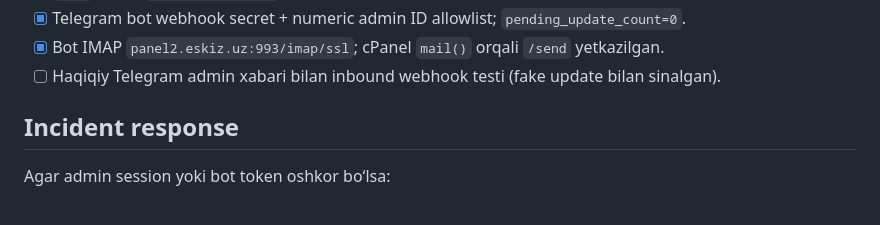
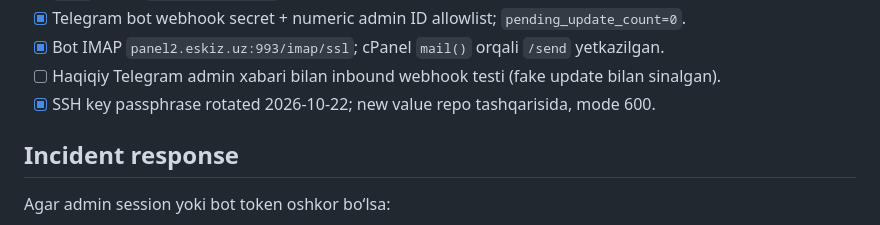
Before and after one commit to otaboyevsardorbek1/otaboyev-sardorbek.uz, a Markdown page: SECURITY.md, the part around the change. GitHub-like rendering.

Commit message:
docs: mark SSH passphrase rotation complete

```diff
--- a/SECURITY.md
+++ b/SECURITY.md
@@ -97,6 +97,7 @@ Qo‘shimcha: PHP 7.1 sintaksisi saqlanadi, `display_errors` productionda o‘ch
 - [x] Telegram bot webhook secret + numeric admin ID allowlist; `pending_update_count=0`.
 - [x] Bot IMAP `panel2.eskiz.uz:993/imap/ssl`; cPanel `mail()` orqali `/send` yetkazilgan.
 - [ ] Haqiqiy Telegram admin xabari bilan inbound webhook testi (fake update bilan sinalgan).
+- [x] SSH key passphrase rotated 2026-10-22; new value repo tashqarisida, mode 600.
 
 ## Incident response
 
```
